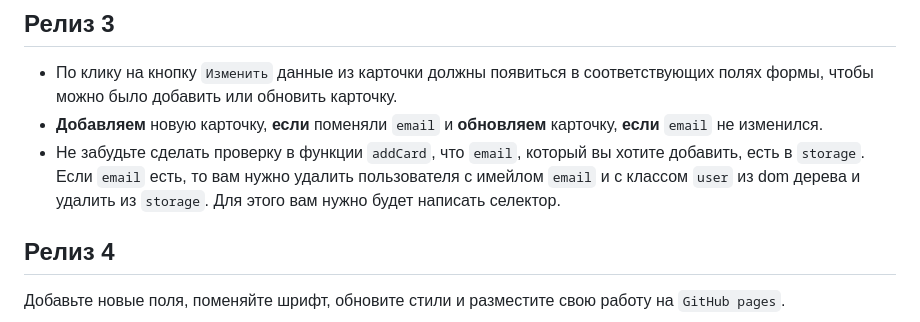
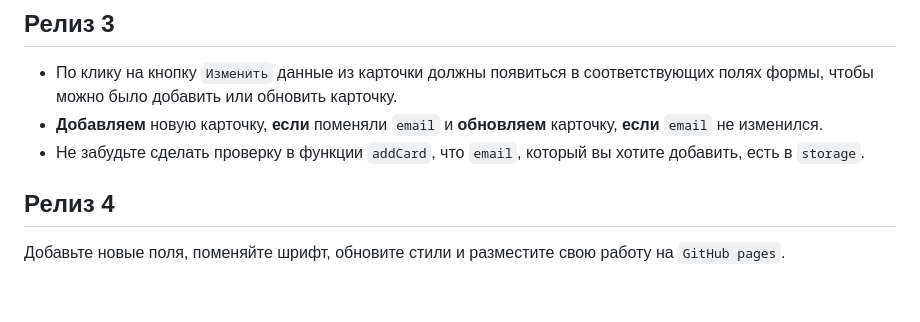
Before and after one commit to ivanChuvaev/ivanChuvaev.github.io, a Markdown page: README.md, the part around the change. GitHub-like rendering; blank space fills up the shorter version.

```diff
--- a/README.md
+++ b/README.md
@@ -31,7 +31,7 @@
 ## Релиз 3
 - По клику на кнопку `Изменить` данные из карточки должны появиться в соответствующих полях формы, чтобы можно было добавить или обновить карточку.
 - **Добавляем** новую карточку, **если** поменяли `email` и **обновляем** карточку, **если** `email` не изменился.
-- Не забудьте сделать проверку в функции `addCard`, что `email`, который вы хотите добавить, есть в `storage`. Если `email` есть, то вам нужно удалить пользователя с имейлом `email` и с классом `user` из dom дерева и удалить из `storage`. Для этого вам нужно будет написать селектор.
+- Не забудьте сделать проверку в функции `addCard`, что `email`, который вы хотите добавить, есть в `storage`.
 
 ## Релиз 4
 Добавьте новые поля, поменяйте шрифт, обновите стили и разместите свою работу на `GitHub pages`.
```
